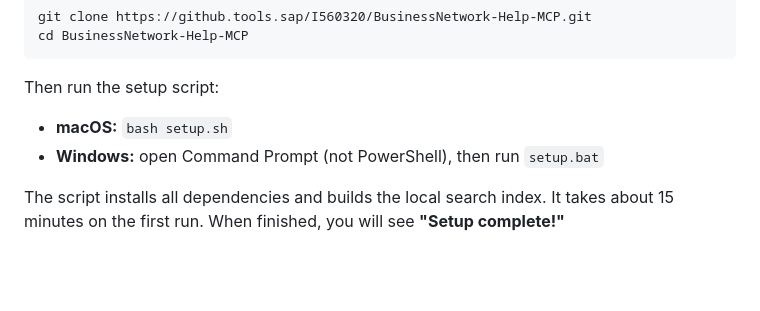
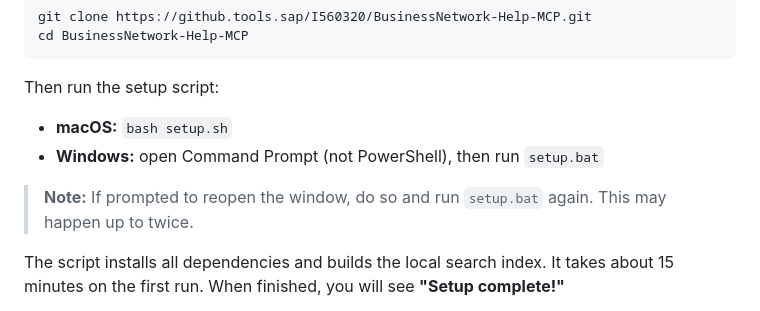
Before and after one commit to Ping0411/guideline-generator, a Markdown page: web-app/README.md, the part around the change. Rendered like a GitHub page; blank space fills up the shorter version.

Commit message:
Add note about reopen prompt during Windows setup

```diff
--- a/web-app/README.md
+++ b/web-app/README.md
@@ -37,6 +37,8 @@ cd BusinessNetwork-Help-MCP
 Then run the setup script:
 - **macOS:** `bash setup.sh`
 - **Windows:** open Command Prompt (not PowerShell), then run `setup.bat`
+
+> **Note:** If prompted to reopen the window, do so and run `setup.bat` again. This may happen up to twice.
 
 The script installs all dependencies and builds the local search index. It takes about 15 minutes on the first run. When finished, you will see **"Setup complete!"**
 
```
